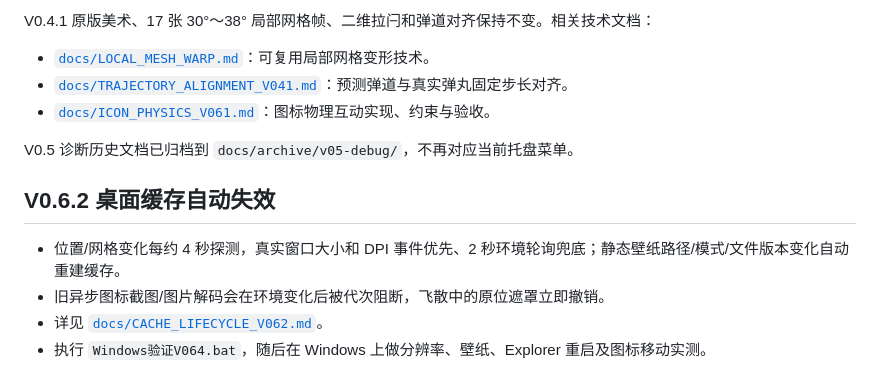
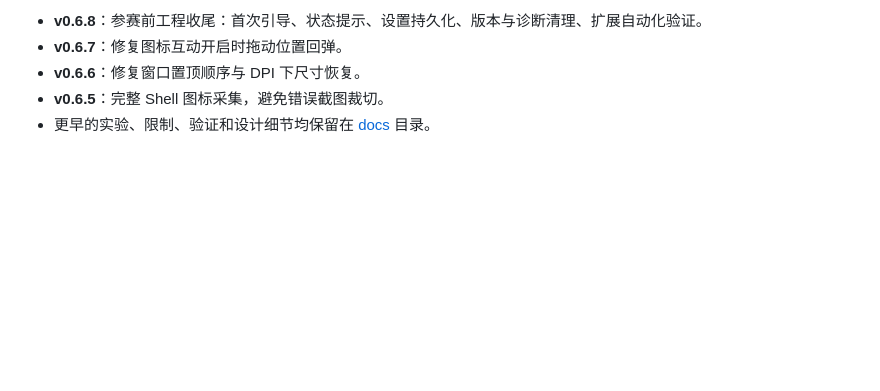
Before and after one commit to yixuanqi/desktop_cannon_v01_app, a Markdown page: README.md, the part around one of its changes. Drawn GitHub-style; blank space fills up the shorter version.

Commit message:
docs(contest): replace historic changelog README with user-first setup, safety and truthful test scope

```diff
--- a/README.md
+++ b/README.md
@@ -122,16 +65,6 @@ Windows开发启动.bat
 
-V0.4.1 原版美术、17 张 30°～38° 局部网格帧、二维拉闩和弹道对齐保持不变。相关技术文档：
-
-- [`docs/LOCAL_MESH_WARP.md`](docs/LOCAL_MESH_WARP.md)：可复用局部网格变形技术。
-- [`docs/TRAJECTORY_ALIGNMENT_V041.md`](docs/TRAJECTORY_ALIGNMENT_V041.md)：预测弹道与真实弹丸固定步长对齐。
-- [`docs/ICON_PHYSICS_V061.md`](docs/ICON_PHYSICS_V061.md)：图标物理互动实现、约束与验收。
-
-V0.5 诊断历史文档已归档到 `docs/archive/v05-debug/`，不再对应当前托盘菜单。
-
-
-## V0.6.2 桌面缓存自动失效
-
-- 位置/网格变化每约 4 秒探测，真实窗口大小和 DPI 事件优先、2 秒环境轮询兜底；静态壁纸路径/模式/文件版本变化自动重建缓存。
-- 旧异步图标截图/图片解码会在环境变化后被代次阻断，飞散中的原位遮罩立即撤销。
-- 详见 [`docs/CACHE_LIFECYCLE_V062.md`](docs/CACHE_LIFECYCLE_V062.md)。
-- 执行 `Windows验证V064.bat`，随后在 Windows 上做分辨率、壁纸、Explorer 重启及图标移动实测。
+- **v0.6.8**：参赛前工程收尾：首次引导、状态提示、设置持久化、版本与诊断清理、扩展自动化验证。
+- **v0.6.7**：修复图标互动开启时拖动位置回弹。
+- **v0.6.6**：修复窗口置顶顺序与 DPI 下尺寸恢复。
+- **v0.6.5**：完整 Shell 图标采集，避免错误截图裁切。
+- 更早的实验、限制、验证和设计细节均保留在 [docs](docs/) 目录。
```
Also changed, not shown: other parts of README.md (+40 -97 lines).
